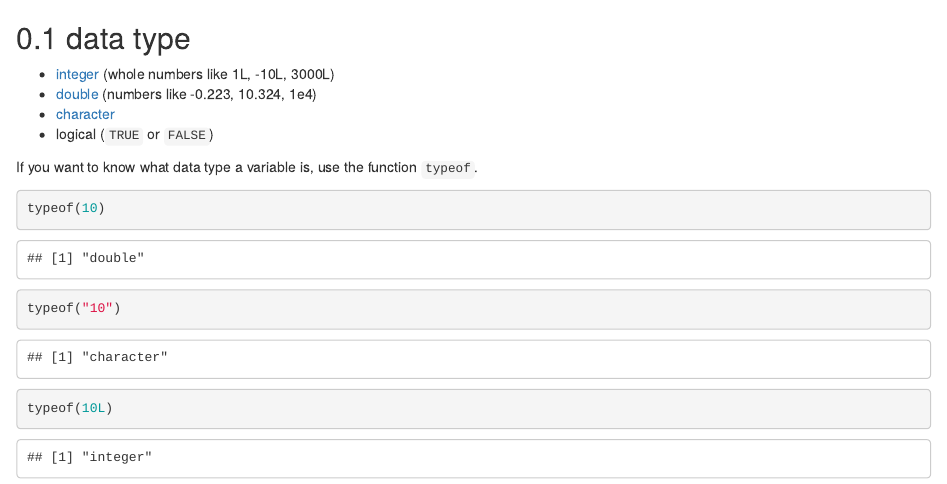
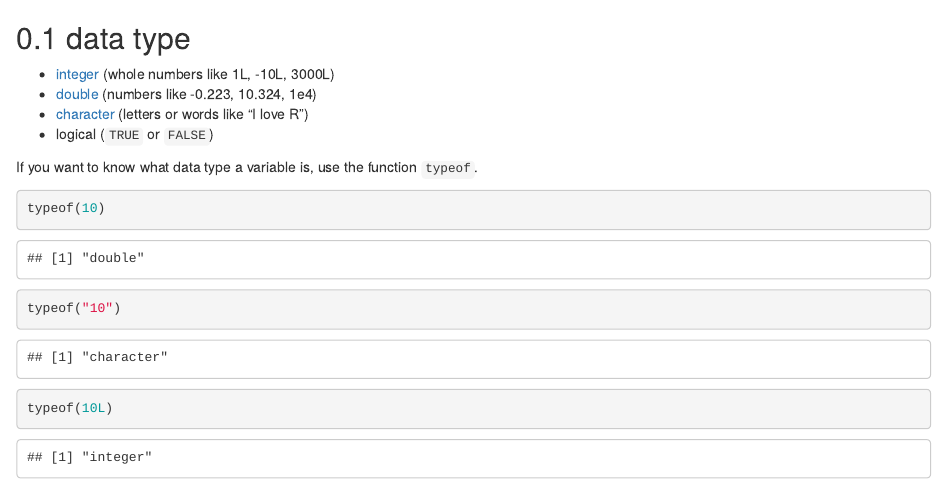
Before and after one commit to PsyTeachR/glossary, an R Markdown document (data-type.Rmd): the page in a window 1100 px wide, from its top. Rendered offline with R 4.5, knitr and Pandoc, with nearby package versions; drawn as R Markdown's standard HTML page in place of the format the file asks for.

Commit message:
character data type example

```diff
--- a/data-type.Rmd
+++ b/data-type.Rmd
@@ -2,7 +2,7 @@
 
 * [integer](#integer) (whole numbers like 1L, -10L, 3000L)
 * [double](#double) (numbers like -0.223, 10.324, 1e4)
-* [character](#character)
+* [character](#character) (letters or words like "I love R")
 * logical (`TRUE` or `FALSE`)
 
 If you want to know what data type a variable is, use the function `typeof`.
```
Also changed, not shown: docs/search_index.json, 1 other file.
